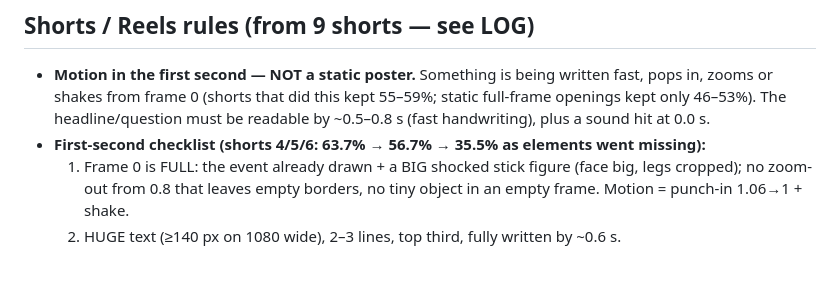
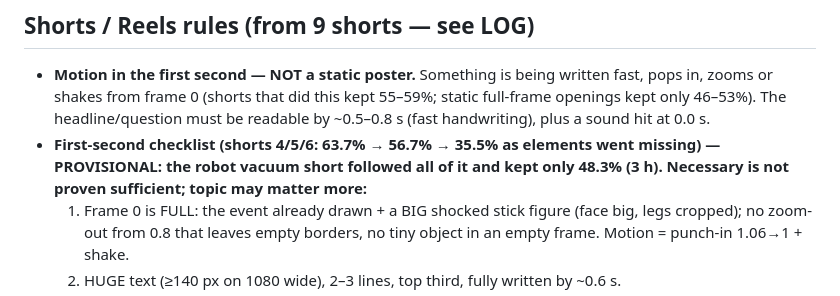
Before and after one commit to zalmootmurad7-maker/raeed-, a Markdown page: CLAUDE.md, the part around the change. GitHub-like rendering; blank space fills up the shorter version.

```diff
--- a/CLAUDE.md
+++ b/CLAUDE.md
@@ -35,7 +35,8 @@ After each upload, add its 48 h and 7-day numbers there. Change a rule only when
 - **Motion in the first second — NOT a static poster.** Something is being written fast, pops in, zooms or shakes
   from frame 0 (shorts that did this kept 55–59%; static full-frame openings kept only 46–53%).
   The headline/question must be readable by ~0.5–0.8 s (fast handwriting), plus a sound hit at 0.0 s.
-- **First-second checklist (shorts 4/5/6: 63.7% → 56.7% → 35.5% as elements went missing):**
+- **First-second checklist (shorts 4/5/6: 63.7% → 56.7% → 35.5% as elements went missing) — PROVISIONAL: the robot
+  vacuum short followed all of it and kept only 48.3% (3 h). Necessary is not proven sufficient; topic may matter more:**
   1. Frame 0 is FULL: the event already drawn + a BIG shocked stick figure (face big, legs cropped); no zoom-out
      from 0.8 that leaves empty borders, no tiny object in an empty frame. Motion = punch-in 1.06→1 + shake.
   2. HUGE text (≥140 px on 1080 wide), 2–3 lines, top third, fully written by ~0.6 s.
```
Also changed, not shown: analytics/LOG.md (+6 -0 lines).
